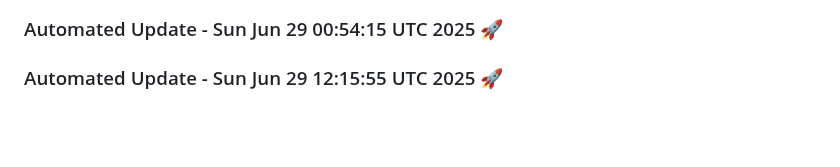
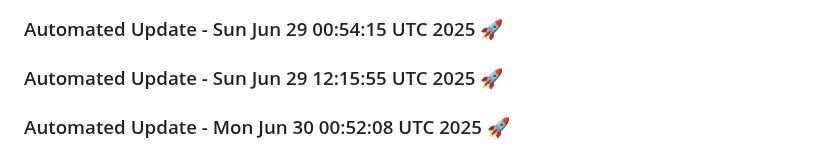
Before and after one commit to tanishq20011430/ContentGenAI, a Markdown page: README.md, the part around the change. Rendered like a GitHub page; blank space fills up the shorter version.

Commit message:
Automated daily update: Mon Jun 30 00:52:08 UTC 2025

```diff
--- a/README.md
+++ b/README.md
@@ -605,3 +605,6 @@ License
 
 
 ### Automated Update - Sun Jun 29 12:15:55 UTC 2025 🚀
+
+
+### Automated Update - Mon Jun 30 00:52:08 UTC 2025 🚀
```
